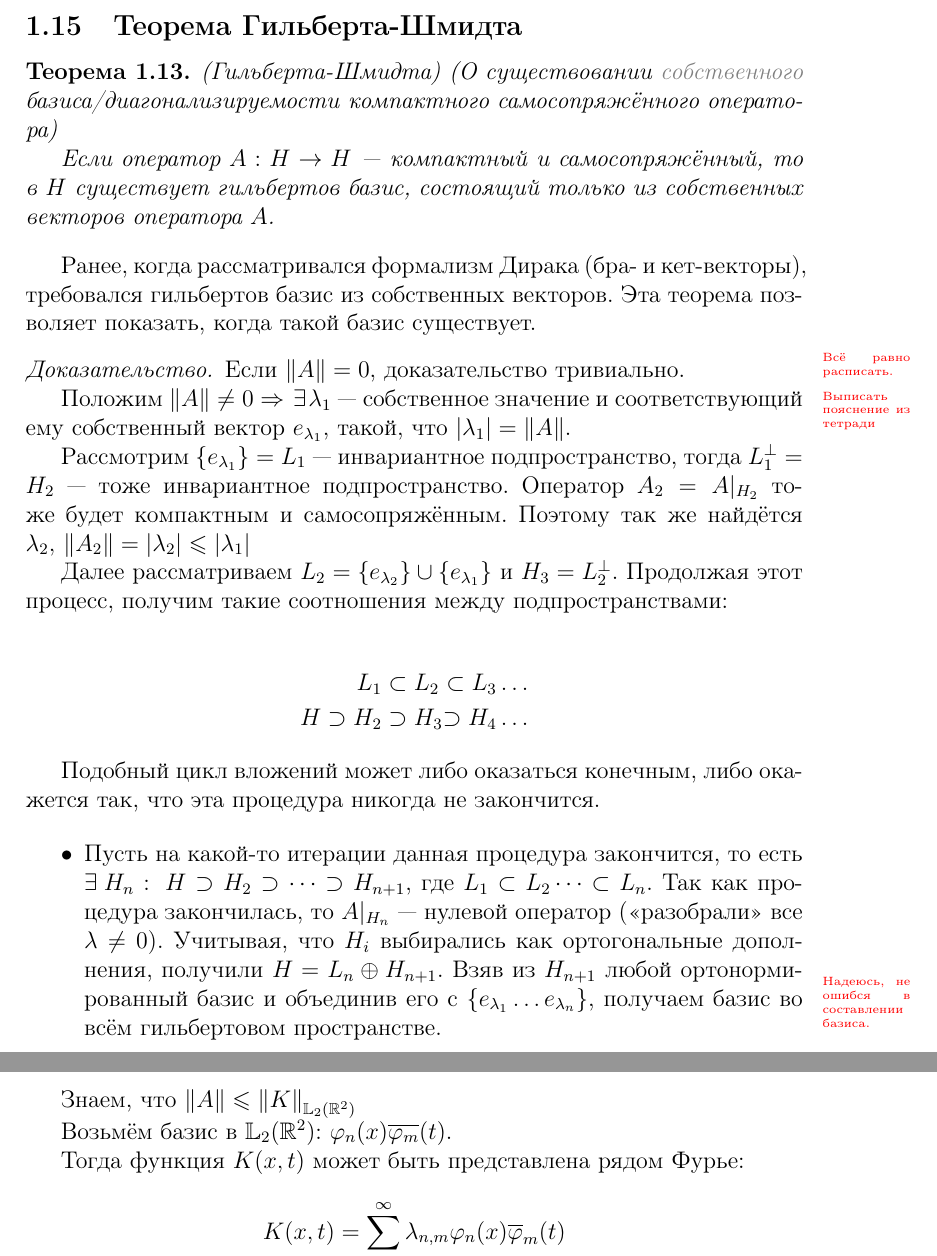
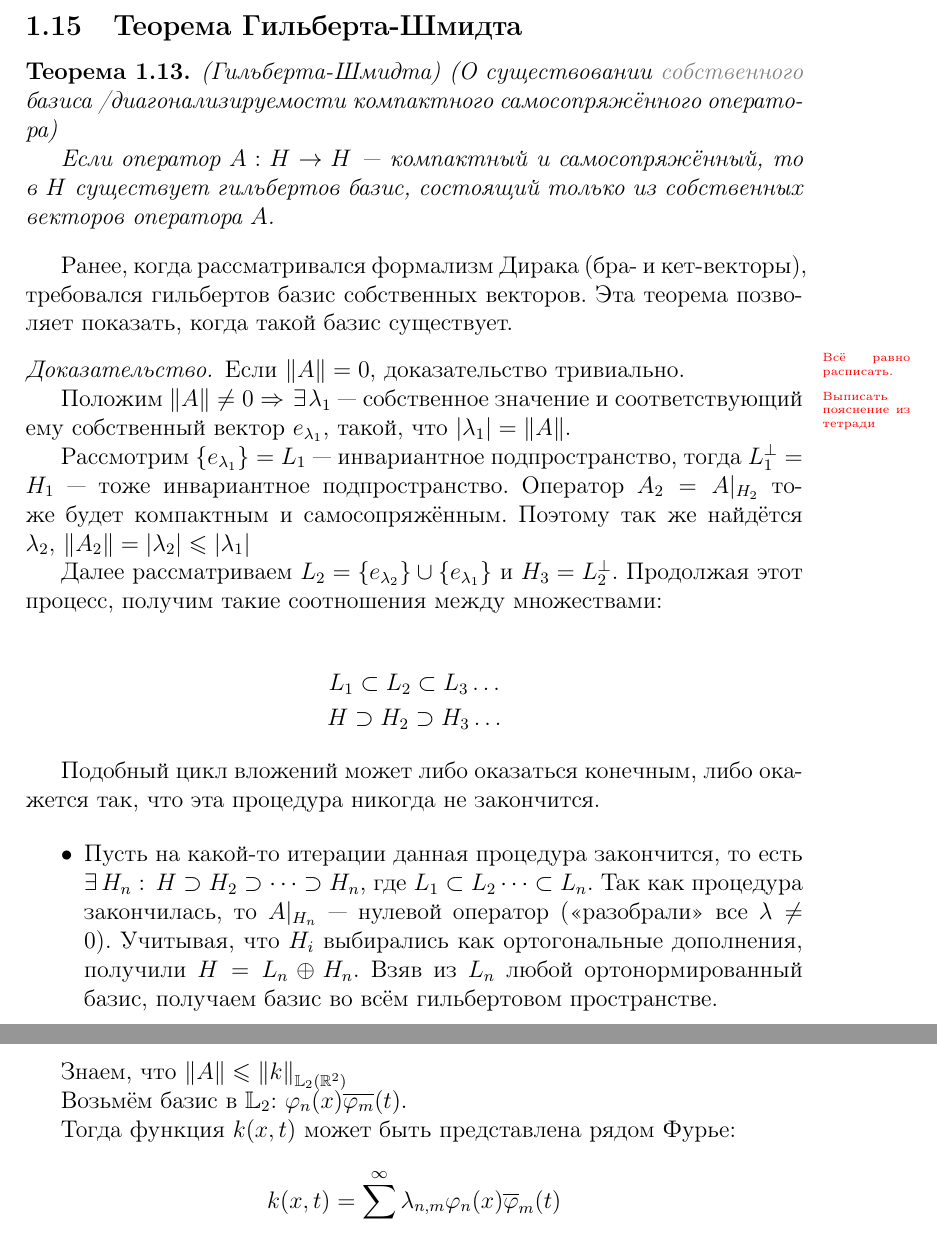
Before and after one commit to FrostUser/NSU-FA, a LaTeX document (Chapters/Chapter-7.tex): two parts of pages 38 and 40 of 40, joined at a grey line, cut so that both start at the same text. Compiled offline with pdfLaTeX.

Commit message:
Ошибки в теореме для инвариантных подпространств.

```diff
--- a/Chapters/Chapter-7.tex
+++ b/Chapters/Chapter-7.tex
@@ -1487,14 +1484,14 @@
 	\subsection{Теорема Гильберта-Шмидта}
 
 		\begin{theorem}
-			(Гильберта-Шмидта) (О существовании {\color{gray}собственного}
-			базиса/диагонализируемости компактного самосопряжённого оператора)
+			(Гильберта-Шмидта) (О существовании {\color{gray}собственного} базиса
+			/диагонализируемости компактного самосопряжённого оператора)
 
 			Если оператор $A : H \rightarrow H$ --- компактный и самосопряжённый, то в $H$ существует гильбертов
 			базис, состоящий только из собственных векторов оператора $A$.
 		\end{theorem}
-		Ранее, когда рассматривался формализм Дирака (бра- и кет-векторы), требовался гильбертов базис из
-		собственных векторов. Эта теорема позволяет показать, когда такой базис существует.
+		Ранее, когда рассматривался формализм Дирака (бра- и кет-векторы), требовался гильбертов базис собственных
+		векторов. Эта теорема позволяет показать, когда такой базис существует.
 		\begin{proof}
 			\todo{Всё равно расписать.}
 			Если $\norm{A} = 0$, доказательство тривиально.
@@ -1503,28 +1500,25 @@
 			Положим $\norm{A} \neq 0 \Rightarrow \exists \lambda_1$ --- собственное значение и соответствующий ему
 			собственный вектор $e_{\lambda_1}$, такой, что $\mod{\lambda_1} = \norm{A}$.
 
-			Рассмотрим $\{e_{\lambda_1}\} = L_1$ --- инвариантное подпространство, тогда $L_1^{\perp} = H_2$ --- тоже инвариантное
+			Рассмотрим $\{e_{\lambda_1}\} = L_1$ --- инвариантное подпространство, тогда $L_1^{\perp} = H_1$ --- тоже инвариантное
 			подпространство. Оператор $A_2 = A|_{H_2}$ тоже будет компактным и самосопряжённым. Поэтому так же найдётся
 			$\lambda_2,\, \norm{A_2} = \mod{\lambda_2} \leq \mod{\lambda_1}$
 
 			Далее рассматриваем $L_2 = \{e_{\lambda_2}\} \cup \{e_{\lambda_1}\}$ и $H_3 = L_2^{\perp}$. Продолжая этот
-			процесс, получим такие соотношения между подпространствами:
-
-			\begin{alignat*}{2}
-				          L_1 &\subset L_2 &\subset L_3 \dots \\
-				H \supset H_2 &\supset H_3 &\supset H_4 \dots
-			\end{alignat*}
+			процесс, получим такие соотношения между множествами:
+
+			\begin{gather*}
+				L_1 \subset L_2 \subset L_3 \dots \\
+				H \supset H_2 \supset H_3 \dots
+			\end{gather*}
 
 			Подобный цикл вложений может либо оказаться конечным, либо окажется так, что эта процедура никогда не закончится.
 
 			\begin{itemize}
-			\item Пусть на какой-то итерации данная процедура закончится, то есть $\exists H_n:\: H \supset H_2 \supset \dots
-				\supset H_{n+1}$,
+			\item Пусть на какой-то итерации данная процедура закончится, то есть $\exists H_n:\: H \supset H_2 \supset \dots \supset H_n$,
 				где $L_1 \subset L_2 \dots \subset L_n$. Так как процедура закончилась, то $A|_{H_n}$ --- нулевой оператор (<<разобрали>>
-				все $\lambda \neq 0$). Учитывая, что $H_i$ выбирались как ортогональные дополнения, получили $H = L_n \oplus H_{n+1}$.
-				\todo{Надеюсь, не ошибся в составлении базиса.}
-				Взяв из $H_{n+1}$ любой ортонормированный базис и объединив его с $\{e_{\lambda_1}\ldots e_{\lambda_n}\}$, получаем
-				базис во всём гильбертовом пространстве.
+				все $\lambda \neq 0$). Учитывая, что $H_i$ выбирались как ортогональные дополнения, получили $H = L_n \oplus H_n$.
+				Взяв из $L_n$ любой ортонормированный базис, получаем базис во всём гильбертовом пространстве.
 
 			\item Пусть этот алгоритм никогда не закончится
 				\footnote
@@ -1577,14 +1571,14 @@
 			Рассмотрим случай $n=1$, хотя, как сказано выше, теорема выполнена $\forall n$.
 			%\todo{Точно ли это? Или я неправильно понял?}
 			%{\color{gray}(С физиков это будет спрашиваться)}
-			$$(Af)(x) = \int_{\mathbb{R}} K(x,t) f(t) dt$$
-
-			Знаем, что $\norm{A} \leq \norm{K}_{\mathbb{L}_2(\mathbb{R}^2)}$
-
-			Возьмём базис в $\mathbb{L}_2(\mathbb{R}^2)$: $\varphi_n(x)\overline{\varphi_m}(t)$.
-
-			Тогда функция $K(x,t)$ может быть представлена рядом Фурье:
-			$$K(x,t) = \sum_{n,m}^{\infty}\lambda_{n,m}\varphi_n(x)\overline{\varphi}_m(t)$$
+			$$(Af)(x) = \int_{\mathbb{R}} k(x,t) f(t) dt$$
+
+			Знаем, что $\norm{A} \leq \norm{k}_{\mathbb{L}_2(\mathbb{R}^2)}$
+
+			Возьмём базис в $\mathbb{L}_2$: $\varphi_n(x)\overline{\varphi_m}(t)$.
+
+			Тогда функция $k(x,t)$ может быть представлена рядом Фурье:
+			$$k(x,t) = \sum_{n,m}^{\infty}\lambda_{n,m}\varphi_n(x)\overline{\varphi}_m(t)$$
 
 			Можем записать это как сходимость по норме к сумме $N$ слагаемых ряда Фурье при $N \rightarrow \infty$:
 			\begin{equation} \label{eq:partialFourierSum}
```
Also changed, not shown: Chapters/Chapter-7.tex (57 more changed lines).
